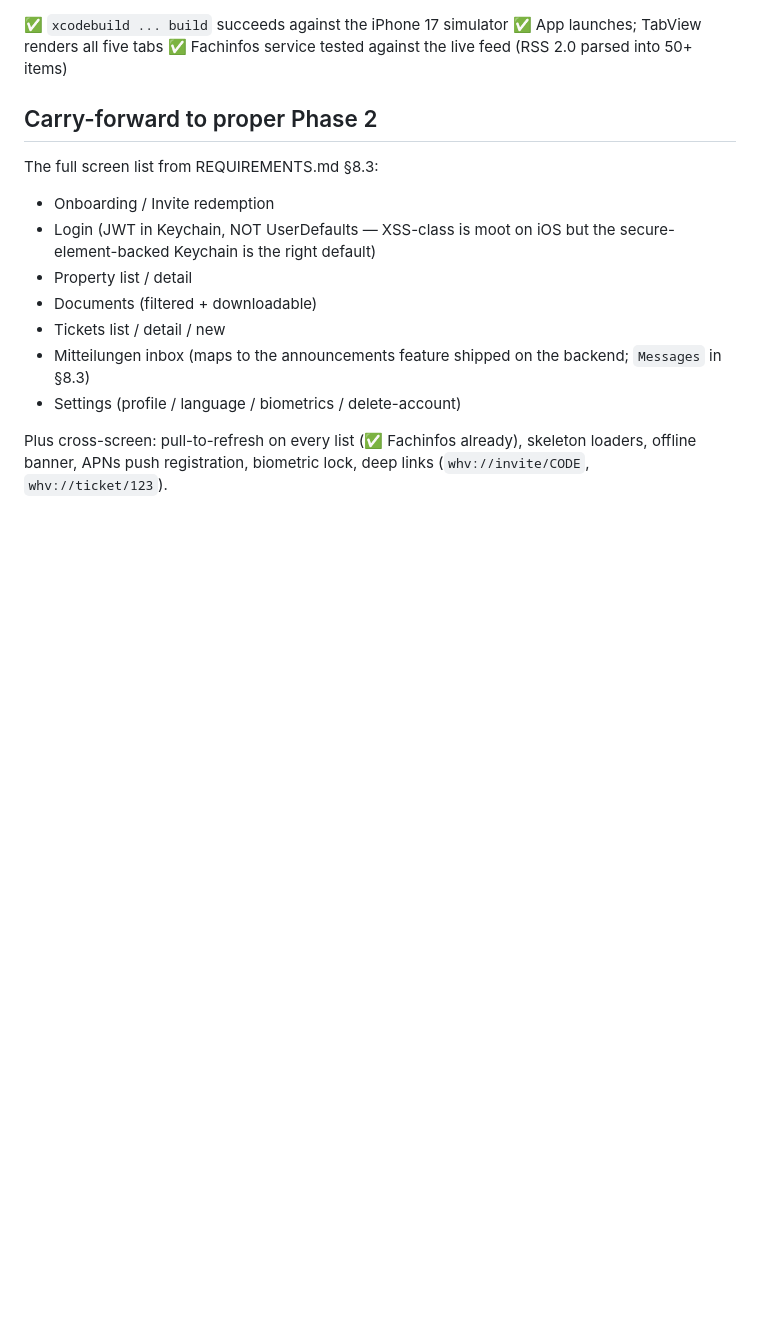
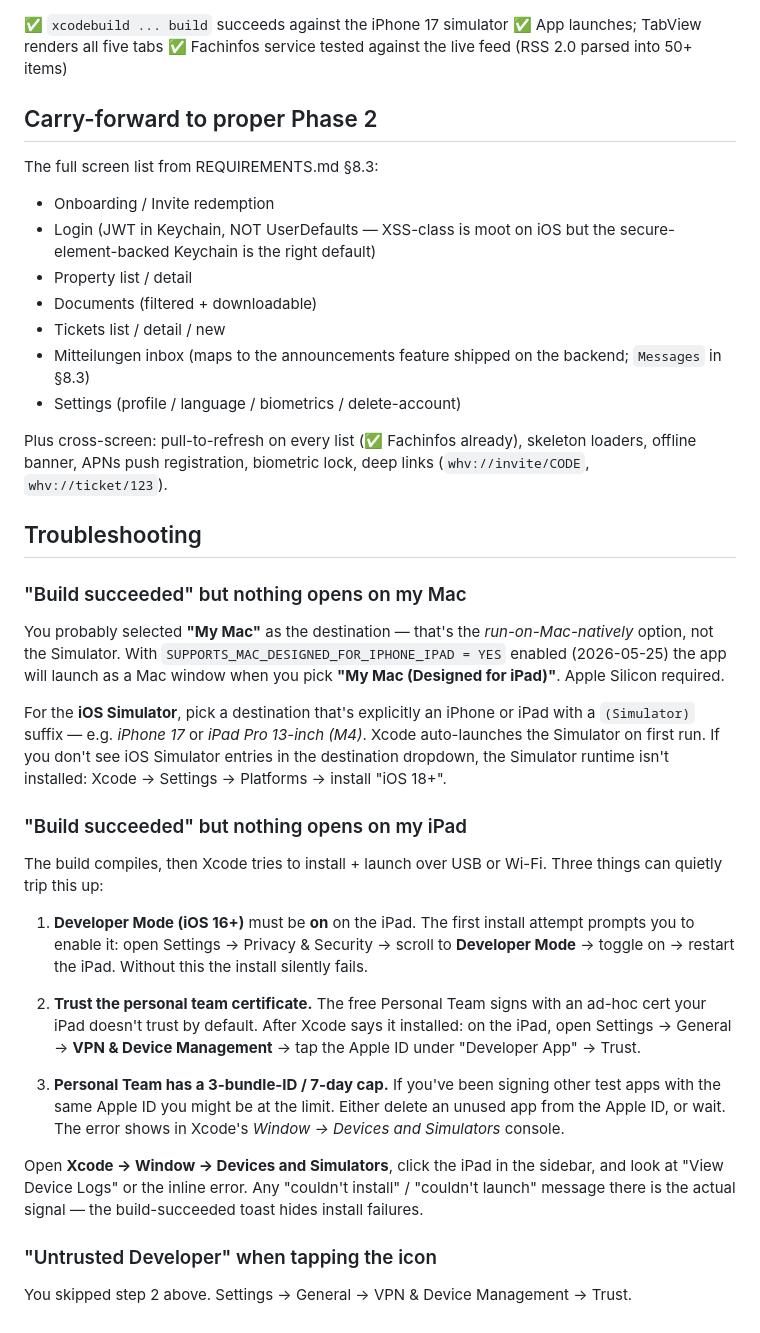
Before and after one commit to wagner-hausverwaltung/whv, a Markdown page: ios/README.md, the part around the change. Rendered like a GitHub page; blank space fills up the shorter version.

Commit message:
docs(ios): troubleshooting block for "build succeeded but nothing launches"
Covers the two failure modes the user hit:
  1. "My Mac" target runs natively (via Designed for iPad) — not
     the Simulator. For Simulator, pick an iPhone/iPad destination
     with the (Simulator) suffix.
  2. Real iPad needs Developer Mode (iOS 16+) on + Personal Team
     cert trusted. Build-succeeded toast hides install/launch
     failures; the real signal lives in
     Window > Devices and Simulators.

The README edit was supposed to land in the prior commit but my
old_string didn't match (file ending changed after a linter pass).
Splitting into a follow-up keeps the prior commit honest about
what it actually did.

Co-Authored-By: Claude Opus 4.7 (1M context) <noreply@anthropic.com>

```diff
--- a/ios/README.md
+++ b/ios/README.md
@@ -99,3 +99,52 @@ The full screen list from REQUIREMENTS.md §8.3:
 Plus cross-screen: pull-to-refresh on every list (✅ Fachinfos
 already), skeleton loaders, offline banner, APNs push registration,
 biometric lock, deep links (`whv://invite/CODE`, `whv://ticket/123`).
+
+## Troubleshooting
+
+### "Build succeeded" but nothing opens on my Mac
+
+You probably selected **"My Mac"** as the destination — that's the
+*run-on-Mac-natively* option, not the Simulator. With
+`SUPPORTS_MAC_DESIGNED_FOR_IPHONE_IPAD = YES` enabled (2026-05-25)
+the app will launch as a Mac window when you pick **"My Mac
+(Designed for iPad)"**. Apple Silicon required.
+
+For the **iOS Simulator**, pick a destination that's explicitly an
+iPhone or iPad with a `(Simulator)` suffix — e.g. *iPhone 17* or
+*iPad Pro 13-inch (M4)*. Xcode auto-launches the Simulator on first
+run. If you don't see iOS Simulator entries in the destination
+dropdown, the Simulator runtime isn't installed: Xcode → Settings →
+Platforms → install "iOS 18+".
+
+### "Build succeeded" but nothing opens on my iPad
+
+The build compiles, then Xcode tries to install + launch over USB
+or Wi-Fi. Three things can quietly trip this up:
+
+1. **Developer Mode (iOS 16+)** must be **on** on the iPad. The
+   first install attempt prompts you to enable it: open Settings →
+   Privacy & Security → scroll to **Developer Mode** → toggle on →
+   restart the iPad. Without this the install silently fails.
+
+2. **Trust the personal team certificate.** The free Personal Team
+   signs with an ad-hoc cert your iPad doesn't trust by default.
+   After Xcode says it installed: on the iPad, open Settings →
+   General → **VPN & Device Management** → tap the Apple ID under
+   "Developer App" → Trust.
+
+3. **Personal Team has a 3-bundle-ID / 7-day cap.** If you've been
+   signing other test apps with the same Apple ID you might be at
+   the limit. Either delete an unused app from the Apple ID, or
+   wait. The error shows in Xcode's *Window → Devices and
+   Simulators* console.
+
+Open **Xcode → Window → Devices and Simulators**, click the iPad in
+the sidebar, and look at "View Device Logs" or the inline error.
+Any "couldn't install" / "couldn't launch" message there is the
+actual signal — the build-succeeded toast hides install failures.
+
+### "Untrusted Developer" when tapping the icon
+
+You skipped step 2 above. Settings → General → VPN & Device
+Management → Trust.
```
